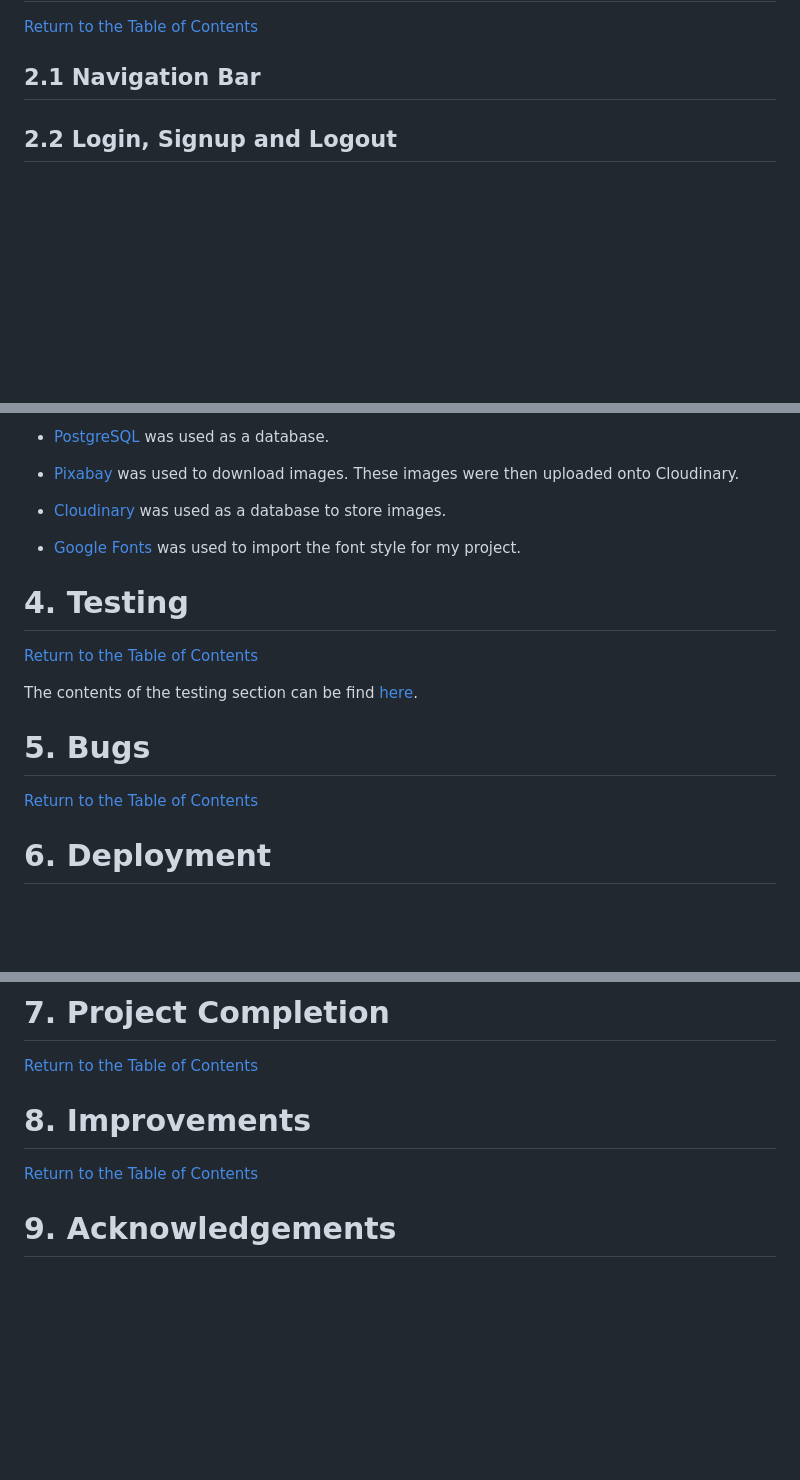
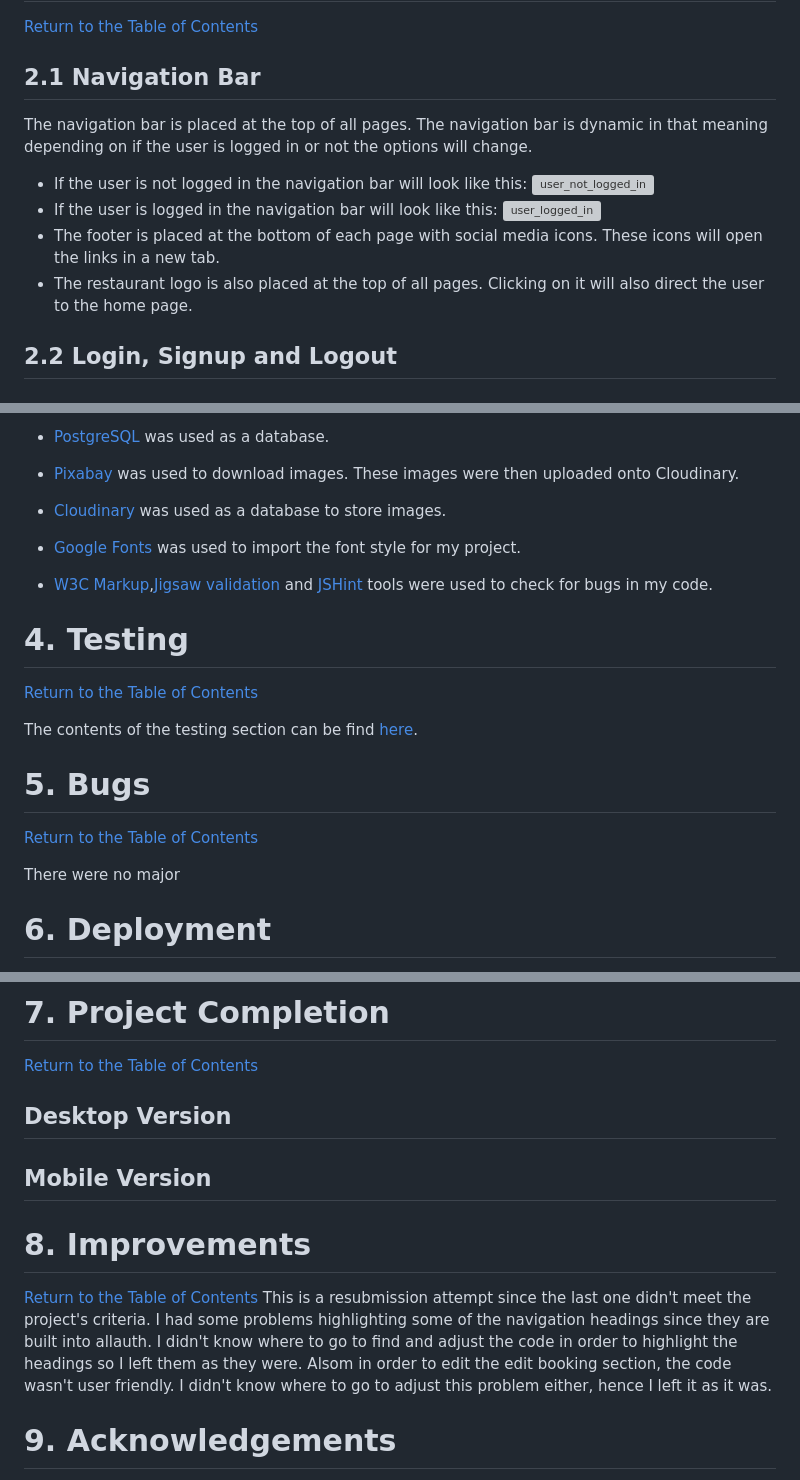
Before and after one commit to CW1224/reserve-a-place, a Markdown page: README.md, 3 parts joined by grey strips. Rendered like a GitHub page; blank space fills up the shorter version; grey boxes are pictures that could not be loaded.

```diff
--- a/README.md
+++ b/README.md
@@ -72,6 +71,14 @@ The following are expected of the website:
 
 ## 2.1 Navigation Bar
 
+The navigation bar is placed at the top of all pages. The navigation bar is dynamic in that meaning depending on if the user is logged in or not the options will change.
+- If the user is not logged in the navigation bar will look like this:
+![user_not_logged_in]()
+- If the user is logged in the navigation bar will look like this:
+![user_logged_in]()
+- The footer is placed at the bottom of each page with social media icons. These icons will open the links in a new tab.
+- The restaurant logo is also placed at the top of all pages. Clicking on it will also direct the user to the home page.
+
 ## 2.2 Login, Signup and Logout
 
 ## 2.3 Menu, Contacts and Homepage
@@ -114,6 +121,8 @@ The following are expected of the website:
 
 * [Google Fonts](https://fonts.google.com/) was used to import the font style for my project.
 
+* [W3C Markup](https://validator.w3.org/),[Jigsaw validation](https://jigsaw.w3.org/) and [JSHint](https://jshint.com/) tools were used to check for bugs in my code.
+
 # 4. Testing
 
 [Return to the Table of Contents](#table-of-contents)
@@ -124,6 +133,8 @@ The contents of the testing section can be find [here](testing.md).
 
 [Return to the Table of Contents](#table-of-contents)
 
+There were no major
+
 
 # 6. Deployment
 
@@ -140,11 +205,15 @@ The site was deployed to Heroku using the following steps:
 
 [Return to the Table of Contents](#table-of-contents)
 
+## Desktop Version
+
+## Mobile Version
+
 
 # 8. Improvements
 
 [Return to the Table of Contents](#table-of-contents)
-
+This is a resubmission attempt since the last one didn't meet the project's criteria. I had some problems highlighting some of the navigation headings since they are built into allauth. I didn't know where to go to find and adjust the code in order to highlight the headings so I left them as they were. Alsom in order to edit the edit booking section, the code wasn't user friendly. I didn't know where to go to adjust this problem either, hence I left it as it was.
 
 # 9. Acknowledgements
 
```
Also changed, not shown: other parts of README.md (+58 -5 lines).
